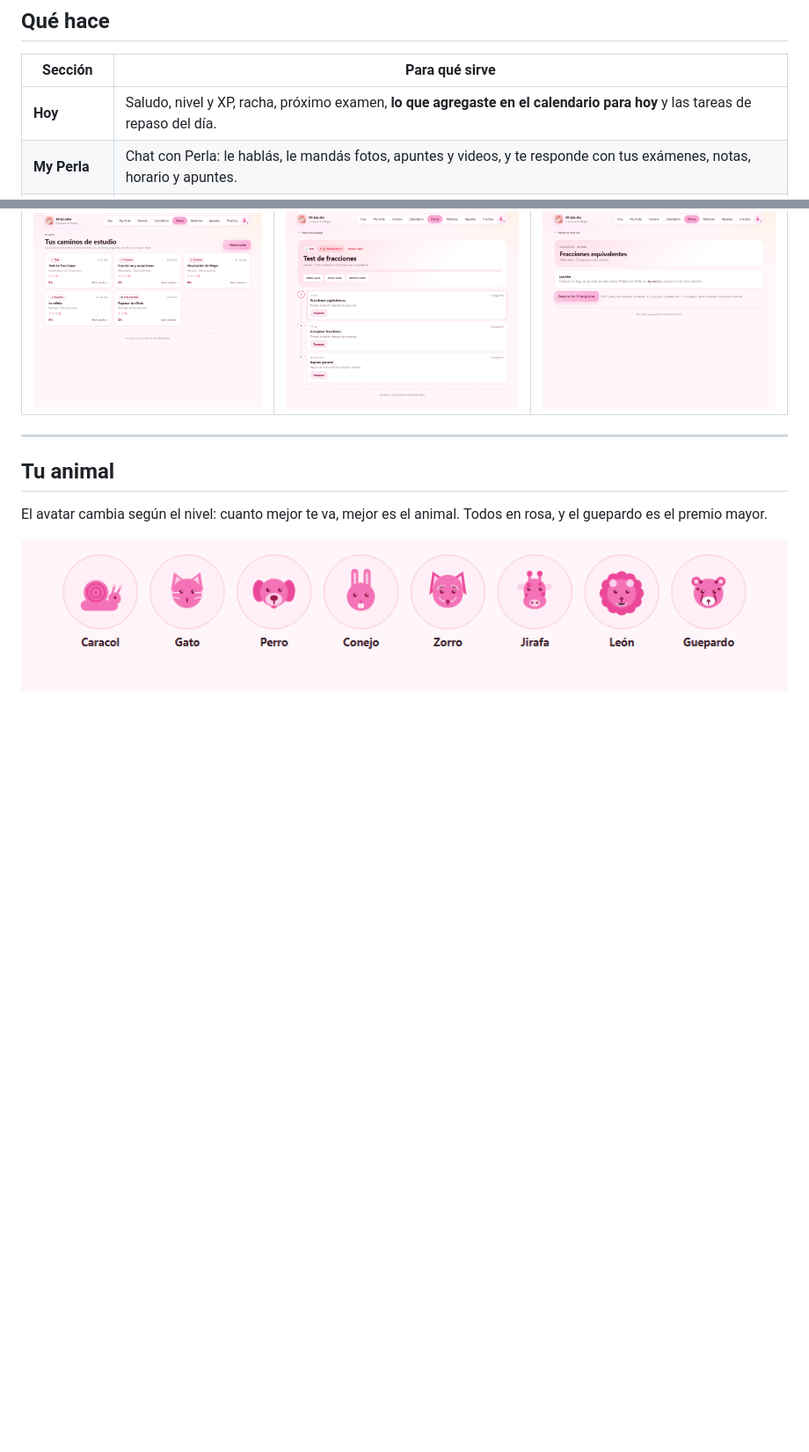
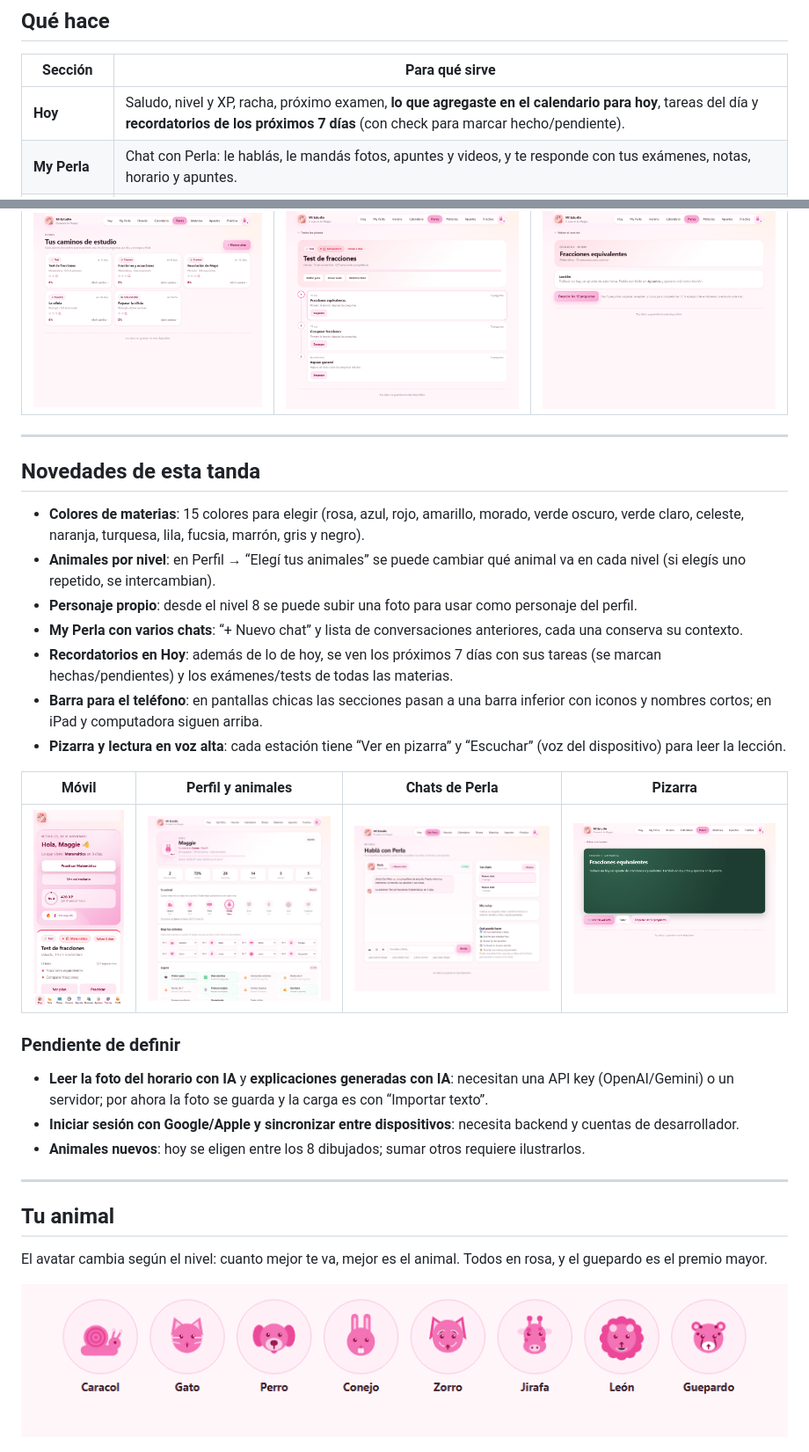
Before and after one commit to wlacaze-git/mi-estudio, a Markdown page: README.md, 2 parts joined by grey strips. Shown at 88% size. Drawn GitHub-style; pictures changed too: capturas/movil.png (added), capturas/perfil.png, capturas/perla-chats.png (added); blank space fills up the shorter version.

Commit message:
Mejoras: 15 colores, animales por nivel, personaje propio, chats de Perla, recordatorios, barra movil y pizarra

```diff
--- a/README.md
+++ b/README.md
@@ -44,7 +44,7 @@ Hecha para usarse en familia: Maggie (o quien la use) carga sus materias, exáme
 
 | Sección | Para qué sirve |
 | --- | --- |
-| **Hoy** | Saludo, nivel y XP, racha, próximo examen, **lo que agregaste en el calendario para hoy** y las tareas de repaso del día. |
+| **Hoy** | Saludo, nivel y XP, racha, próximo examen, **lo que agregaste en el calendario para hoy**, tareas del día y **recordatorios de los próximos 7 días** (con check para marcar hecho/pendiente). |
 | **My Perla** | Chat con Perla: le hablás, le mandás fotos, apuntes y videos, y te responde con tus exámenes, notas, horario y apuntes. |
 | **Planes** | Cada plan es un **camino con estaciones**: lección y 12 preguntas por día, y una estación final de repaso general. |
 | **Horario** | De lunes a viernes: materia, hora y **profesor/a** de cada clase, con **foto del horario** y opción de crear materias nuevas. |
@@ -182,6 +182,28 @@ Si la materia tiene pocas preguntas cargadas, la estación repite algunas para l
 
 ---
 
+## Novedades de esta tanda
+
+- **Colores de materias**: 15 colores para elegir (rosa, azul, rojo, amarillo, morado, verde oscuro, verde claro, celeste, naranja, turquesa, lila, fucsia, marrón, gris y negro).
+- **Animales por nivel**: en Perfil → “Elegí tus animales” se puede cambiar qué animal va en cada nivel (si elegís uno repetido, se intercambian).
+- **Personaje propio**: desde el nivel 8 se puede subir una foto para usar como personaje del perfil.
+- **My Perla con varios chats**: “+ Nuevo chat” y lista de conversaciones anteriores, cada una conserva su contexto.
+- **Recordatorios en Hoy**: además de lo de hoy, se ven los próximos 7 días con sus tareas (se marcan hechas/pendientes) y los exámenes/tests de todas las materias.
+- **Barra para el teléfono**: en pantallas chicas las secciones pasan a una barra inferior con iconos y nombres cortos; en iPad y computadora siguen arriba.
+- **Pizarra y lectura en voz alta**: cada estación tiene “Ver en pizarra” y “Escuchar” (voz del dispositivo) para leer la lección.
+
+| Móvil | Perfil y animales | Chats de Perla | Pizarra |
+| --- | --- | --- | --- |
+| ![Barra inferior en el teléfono](capturas/movil.png) | ![Elegir animales y personaje](capturas/perfil.png) | ![Lista de chats de Perla](capturas/perla-chats.png) | ![Lección en la pizarra](capturas/pizarra.png) |
+
+### Pendiente de definir
+
+- **Leer la foto del horario con IA** y **explicaciones generadas con IA**: necesitan una API key (OpenAI/Gemini) o un servidor; por ahora la foto se guarda y la carga es con “Importar texto”.
+- **Iniciar sesión con Google/Apple y sincronizar entre dispositivos**: necesita backend y cuentas de desarrollador.
+- **Animales nuevos**: hoy se eligen entre los 8 dibujados; sumar otros requiere ilustrarlos.
+
+---
+
 ## Tu animal
 
 El avatar cambia según el nivel: cuanto mejor te va, mejor es el animal. Todos en rosa, y el guepardo es el premio mayor.
```
Also changed, not shown: ESTADO.md (+22 -2 lines), 7 other files.
